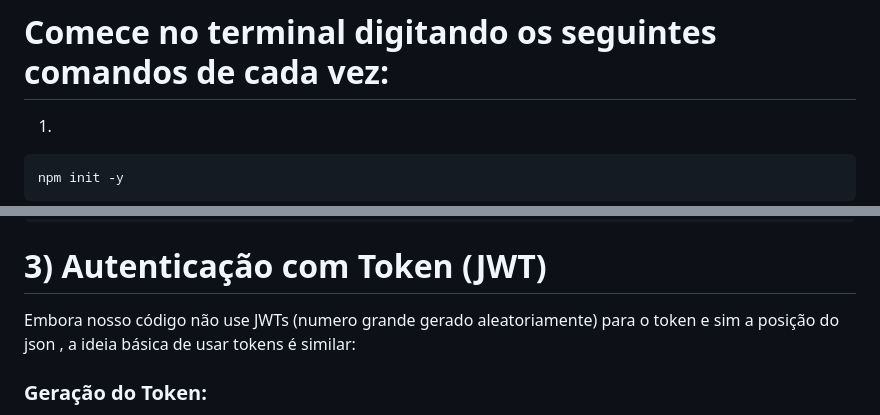
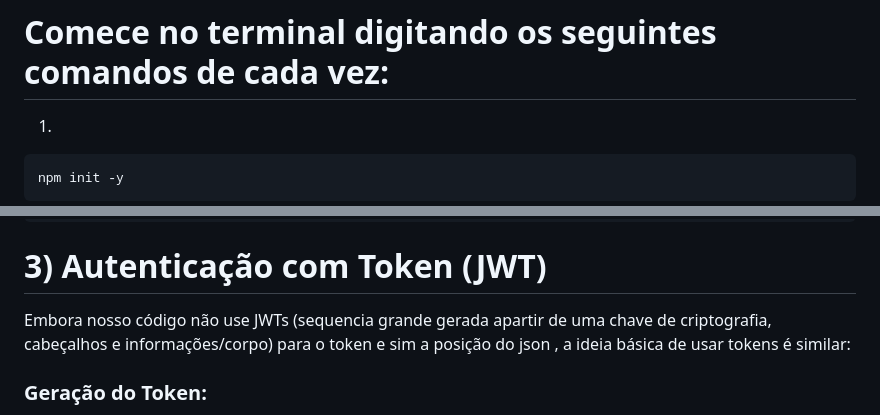
Before and after one commit to Edson-Edu/IA22-Autenticacao, a Markdown page: README.md, 2 parts joined by grey strips. GitHub-like rendering.

Commit message:
Atualizando

`````diff
--- a/README.md
+++ b/README.md
@@ -28,7 +28,7 @@ Espere a paginar carregar para continuar os proximos passos. Sua tela devera est
 # Comece no terminal digitando os seguintes comandos de cada vez:
 
 1)
-````javascript
+````bash
 npm init -y
 ````
 
@@ -262,7 +262,7 @@ return res.json({ token });
 ````
 
 # 3) Autenticação com Token (JWT)
-Embora nosso código não use JWTs (numero grande gerado aleatoriamente) para o token e sim a posição do json , a ideia básica de usar tokens é similar:
+Embora nosso código não use JWTs (sequencia grande gerada apartir de uma chave de criptografia, cabeçalhos e informações/corpo) para o token e sim a posição do json , a ideia básica de usar tokens é similar:
 
 ### Geração do Token:
  Após autenticar um usuário, o servidor gera um "token" que é um índice na lista logedUsers. Isso é feito na rota /login.
`````
